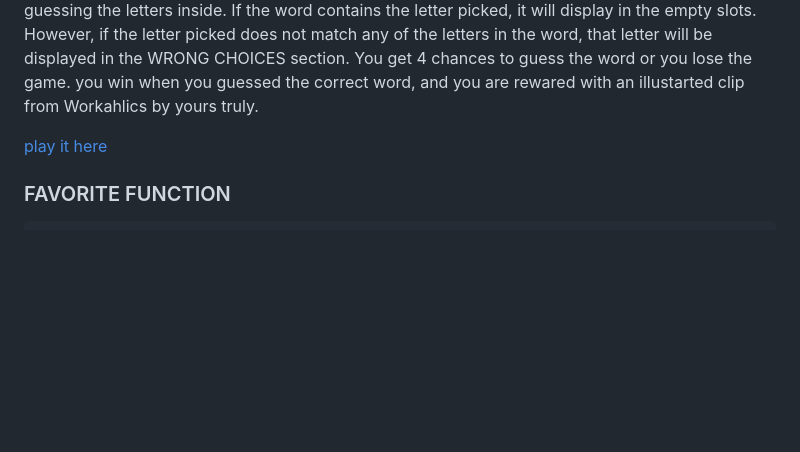
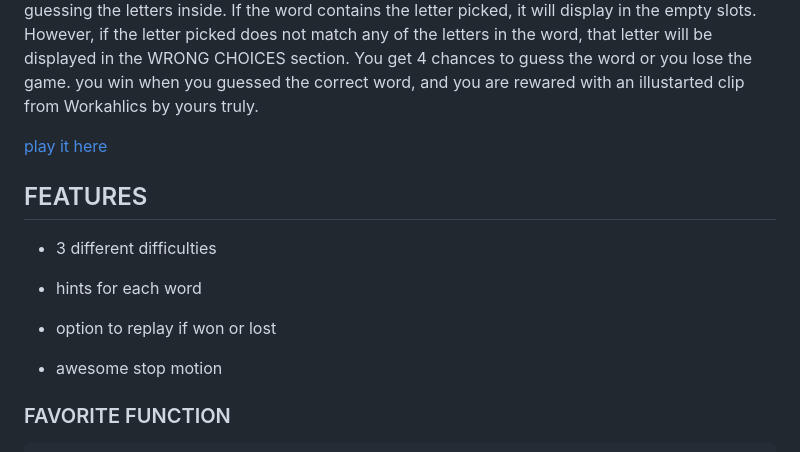
Before and after one commit to amayorga7904/spaceman_project, a Markdown page: README.md, the part around the change. Rendered like a GitHub page; blank space fills up the shorter version.

Commit message:
added features to READme

```diff
--- a/README.md
+++ b/README.md
@@ -3,6 +3,16 @@
 This game a basically a game of hangman. First, after starting the game, you select the level of difficulty. This will randomly select a word from that level and display the appropriate amount of empty slots for the wprd above the word box. Your goal is to determine which word was picked by guessing the letters inside. If the word contains the letter picked, it will display in the empty slots. However, if the letter picked does not match any of the letters in the word, that letter will be displayed in the WRONG CHOICES section. You get 4 chances to guess the word or you lose the game. you win when you guessed the correct word, and you are rewared with an illustarted clip from Workahlics by yours truly.
 
 [play it here](https://amayorga7904.github.io/spaceman_project/)
+
+## FEATURES
+
+* 3 different difficulties
+
+* hints for each word
+
+* option to replay if won or lost
+
+* awesome stop motion
 
 ### FAVORITE FUNCTION
 
```
